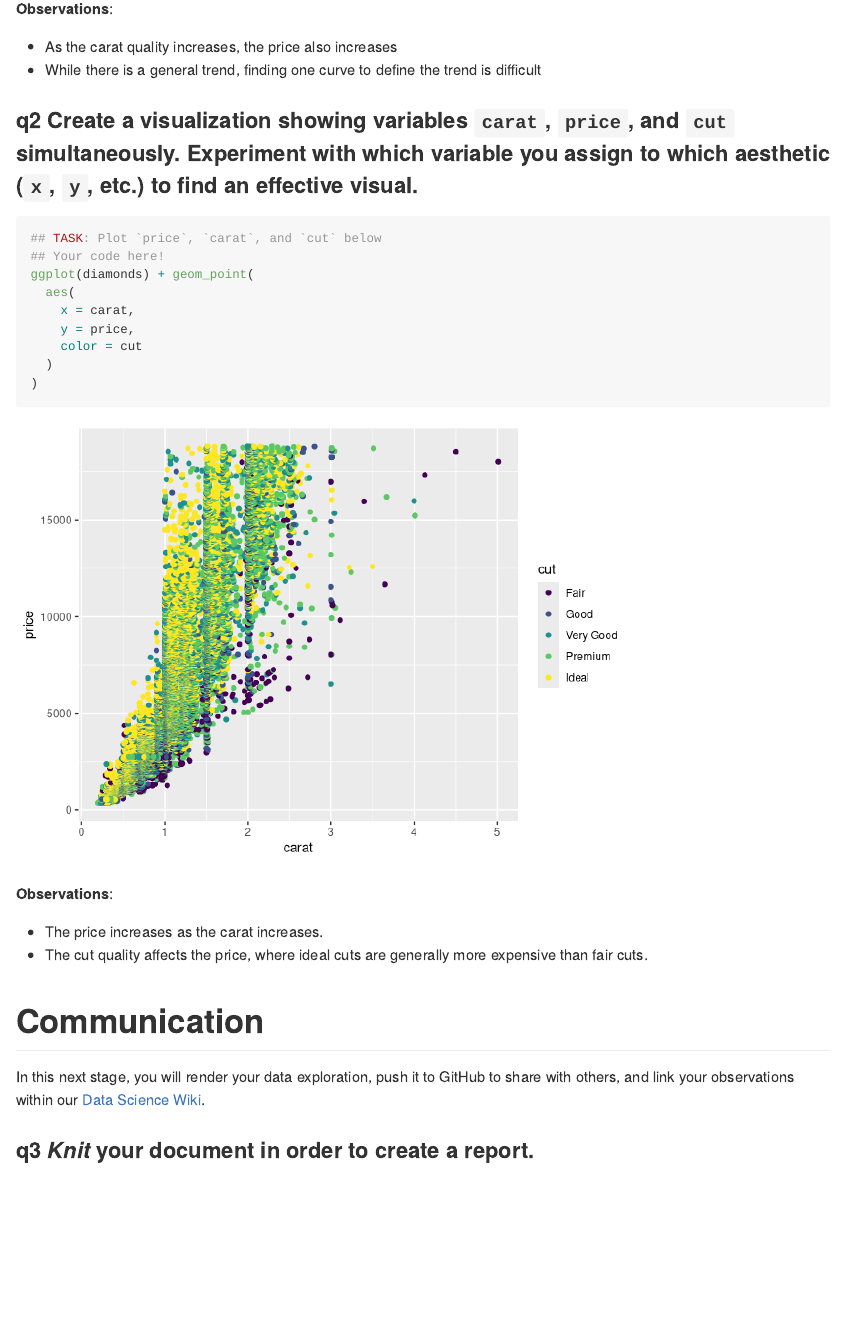
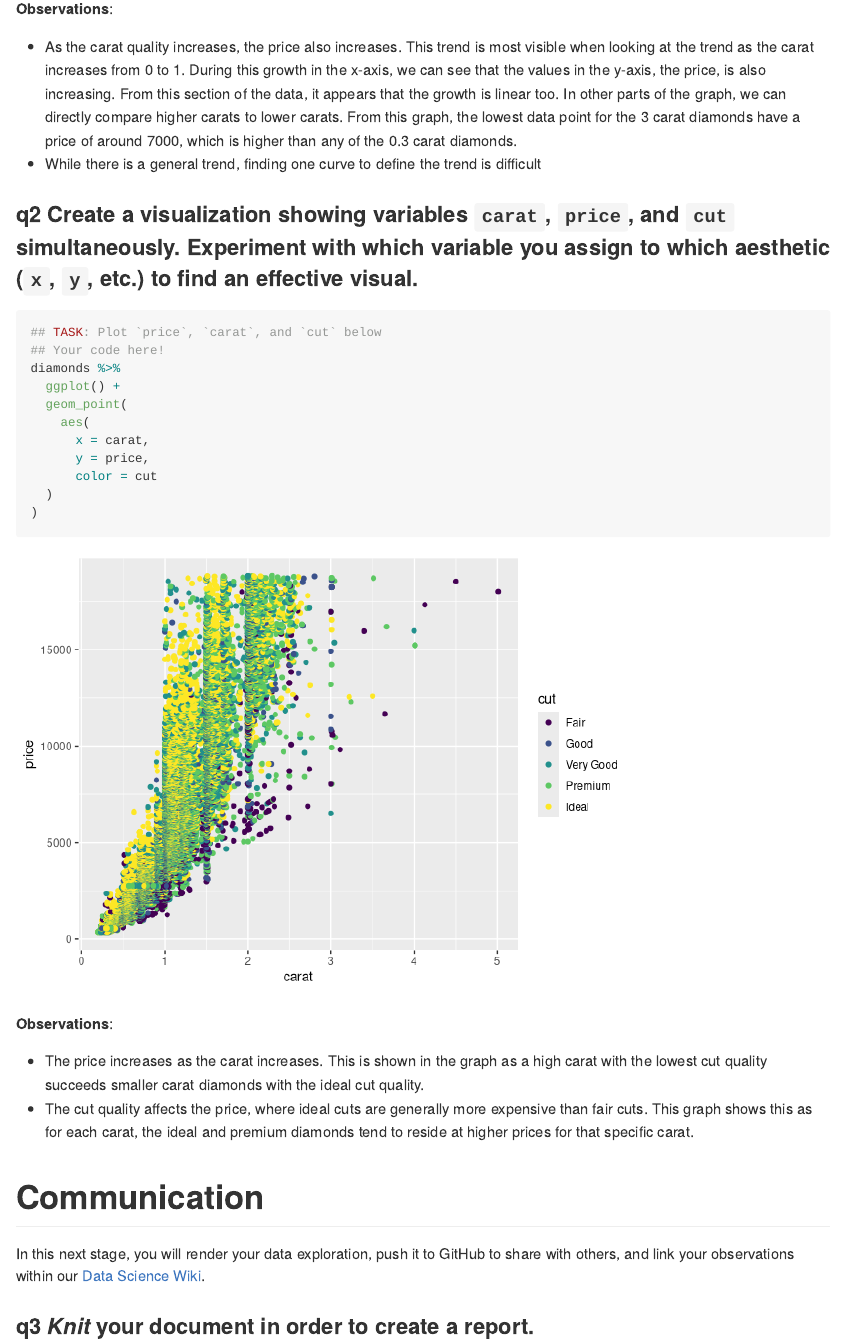
Before and after one commit to lucienjll/data-science-2025, an R Markdown document (challenges/c00-diamonds-assignment.Rmd): the page in a window 1100 px wide, from 2840 px down before the commit and from 2890 px down after it, so that both start at the same text. Rendered offline with R 4.5, knitr and Pandoc, with nearby package versions.

Commit message:
Assignment 0 Resubmission

````diff
--- a/challenges/c00-diamonds-assignment.Rmd
+++ b/challenges/c00-diamonds-assignment.Rmd
@@ -69,7 +72,7 @@ ggplot(diamonds) + geom_point(
 
 **Observations**:
 
--   As the carat quality increases, the price also increases
+-   As the carat quality increases, the price also increases. This trend is most visible when looking at the trend as the carat increases from 0 to 1. During this growth in the x-axis, we can see that the values in the y-axis, the price, is also increasing. From this section of the data, it appears that the growth is linear too. In other parts of the graph, we can directly compare higher carats to lower carats. From this graph, the lowest data point for the 3 carat diamonds have a price of around 7000, which is higher than any of the 0.3 carat diamonds.
 -   While there is a general trend, finding one curve to define the trend is difficult
 
 ### **q2** Create a visualization showing variables `carat`, `price`, and `cut` simultaneously. Experiment with which variable you assign to which aesthetic (`x`, `y`, etc.) to find an effective visual.
@@ -77,19 +80,21 @@ ggplot(diamonds) + geom_point(
 ```{r q2-task}
 ## TASK: Plot `price`, `carat`, and `cut` below
 ## Your code here!
-ggplot(diamonds) + geom_point(
-  aes(
-    x = carat,
-    y = price,
-    color = cut
+diamonds %>%
+  ggplot() +
+  geom_point(
+    aes(
+      x = carat,
+      y = price,
+      color = cut
   )
 )
 ```
 
 **Observations**:
 
--   The price increases as the carat increases.
--   The cut quality affects the price, where ideal cuts are generally more expensive than fair cuts.
+-   The price increases as the carat increases. This is shown in the graph as a high carat with the lowest cut quality succeeds smaller carat diamonds with the ideal cut quality.
+-   The cut quality affects the price, where ideal cuts are generally more expensive than fair cuts. This graph shows this as for each carat, the ideal and premium diamonds tend to reside at higher prices for that specific carat.
 
 # Communication
 
````
Also changed, not shown: challenges/c00-diamonds-assignment.md, challenges/c00-diamonds-assignment.Rmd (13 more changed lines).
